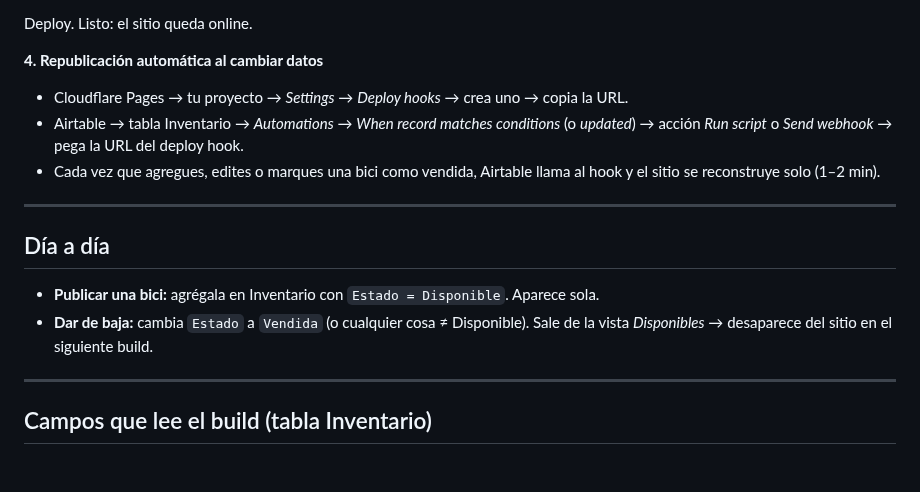
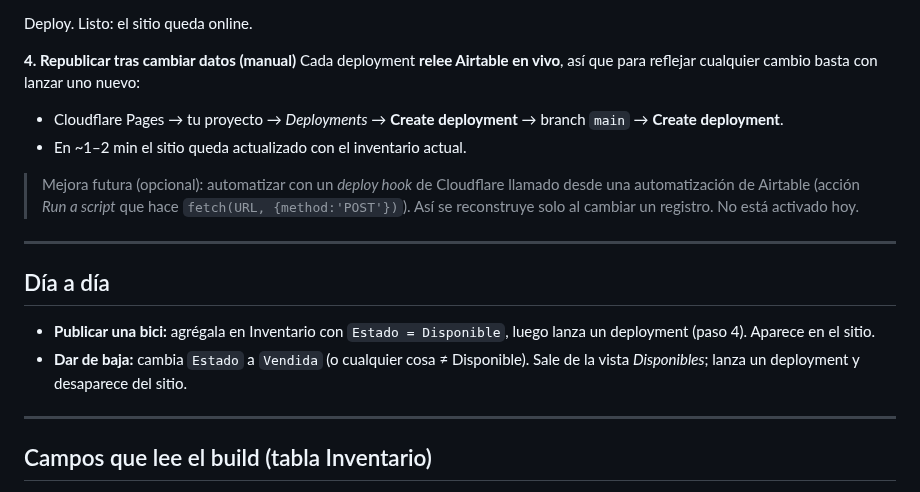
Before and after one commit to gm-growth-partners/biketrust-sitio, a Markdown page: README.md, the part around the change. Rendered like a GitHub page; blank space fills up the shorter version.

Commit message:
README: documentar republicación manual (deploy on demand)
La automatización Airtable→deploy hook no se activó (acción Run script
no usada). El flujo vigente es lanzar un deployment desde Cloudflare,
que relee Airtable en vivo. Se deja la automatización como mejora futura.

Co-Authored-By: Claude Opus 4.8 <noreply@anthropic.com>

```diff
--- a/README.md
+++ b/README.md
@@ -35,16 +35,18 @@ Cloudflare → Pages → *Create* → *Connect to Git* → este repo. Configura:
 
 Deploy. Listo: el sitio queda online.
 
-**4. Republicación automática al cambiar datos**
-- Cloudflare Pages → tu proyecto → *Settings* → *Deploy hooks* → crea uno → copia la URL.
-- Airtable → tabla Inventario → *Automations* → *When record matches conditions* (o *updated*) → acción *Run script* o *Send webhook* → pega la URL del deploy hook.
-- Cada vez que agregues, edites o marques una bici como vendida, Airtable llama al hook y el sitio se reconstruye solo (1–2 min).
+**4. Republicar tras cambiar datos (manual)**
+Cada deployment **relee Airtable en vivo**, así que para reflejar cualquier cambio basta con lanzar uno nuevo:
+- Cloudflare Pages → tu proyecto → *Deployments* → **Create deployment** → branch `main` → **Create deployment**.
+- En ~1–2 min el sitio queda actualizado con el inventario actual.
+
+> Mejora futura (opcional): automatizar con un *deploy hook* de Cloudflare llamado desde una automatización de Airtable (acción *Run a script* que hace `fetch(URL, {method:'POST'})`). Así se reconstruye solo al cambiar un registro. No está activado hoy.
 
 ---
 
 ## Día a día
-- **Publicar una bici:** agrégala en Inventario con `Estado = Disponible`. Aparece sola.
-- **Dar de baja:** cambia `Estado` a `Vendida` (o cualquier cosa ≠ Disponible). Sale de la vista *Disponibles* → desaparece del sitio en el siguiente build.
+- **Publicar una bici:** agrégala en Inventario con `Estado = Disponible`, luego lanza un deployment (paso 4). Aparece en el sitio.
+- **Dar de baja:** cambia `Estado` a `Vendida` (o cualquier cosa ≠ Disponible). Sale de la vista *Disponibles*; lanza un deployment y desaparece del sitio.
 
 ---
 
```
